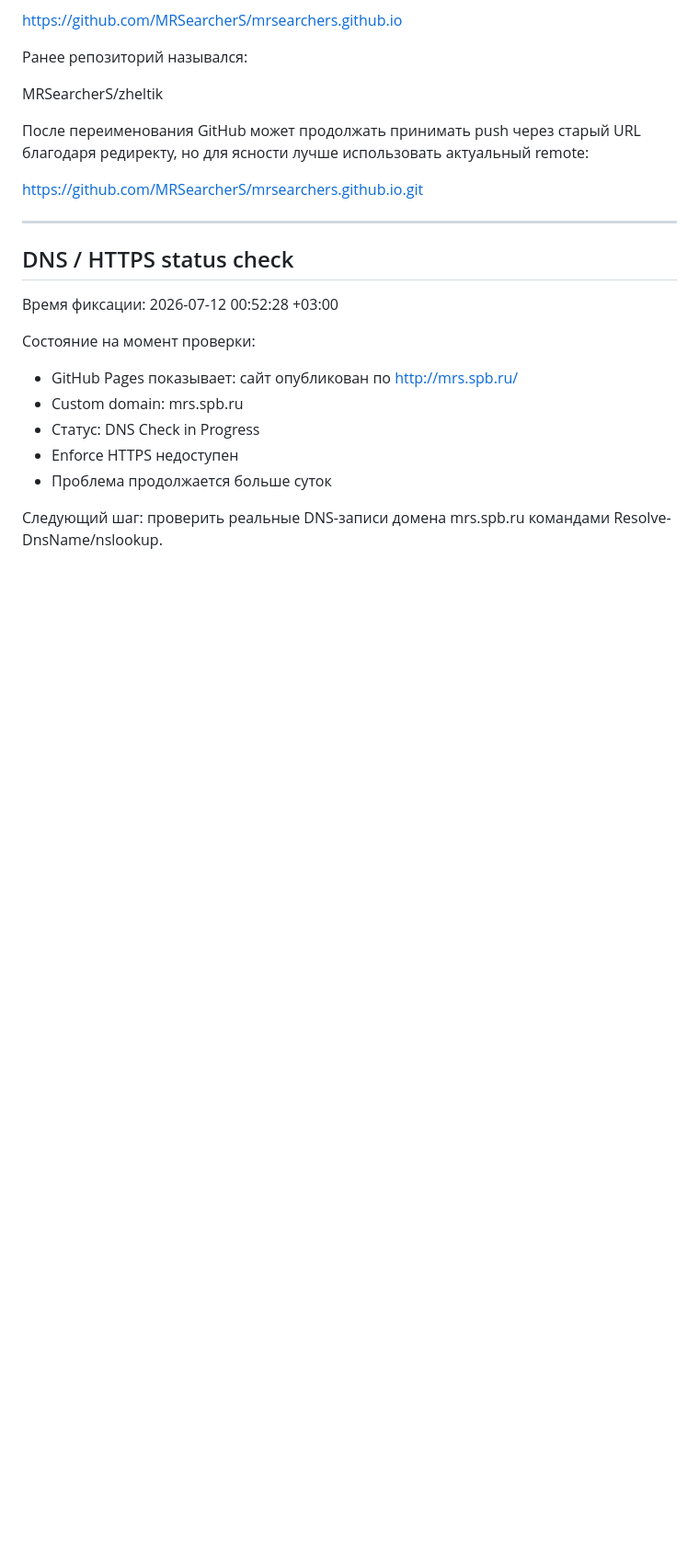
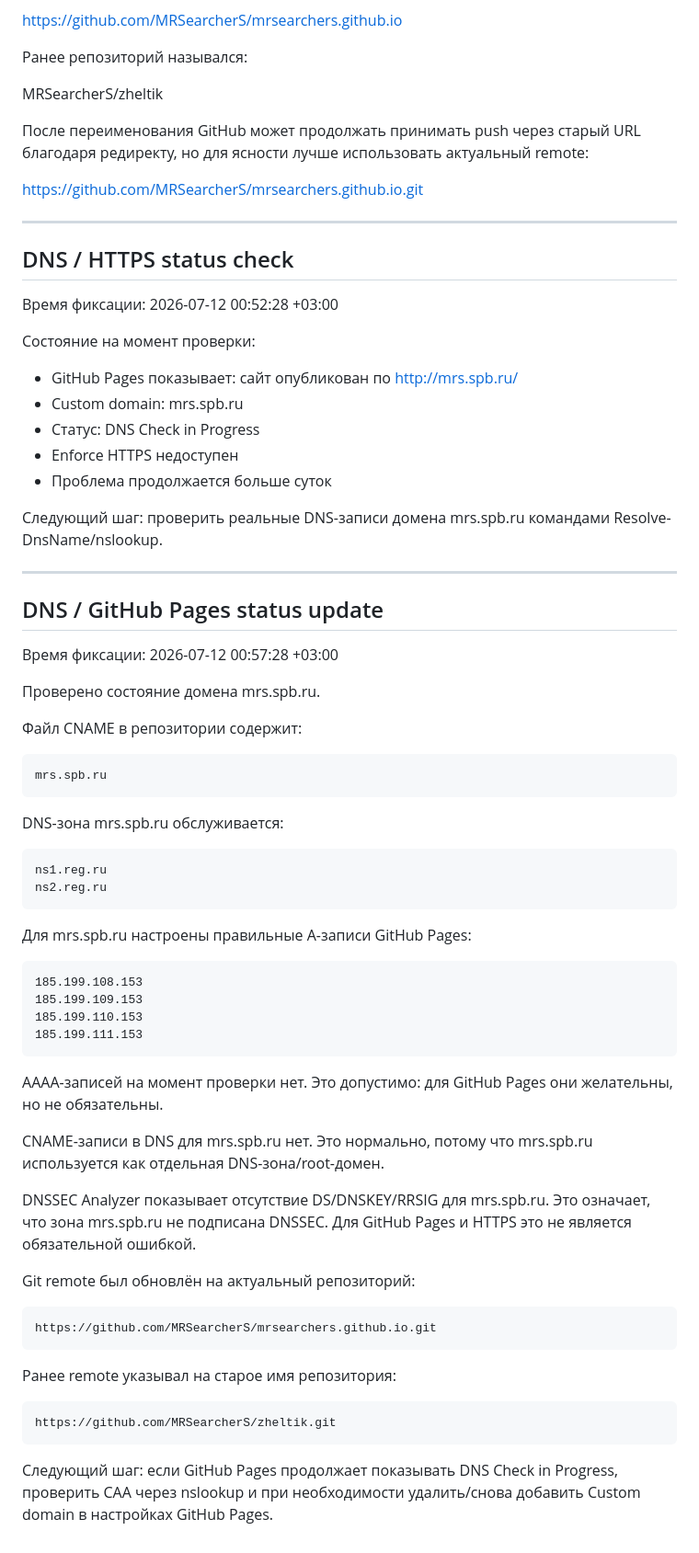
Before and after one commit to MRSearcherS/mrsearchers.github.io, a Markdown page: docs/assistant-context/WORK_LOG.md, the part around the change. Shown at 92% size. GitHub-like rendering; blank space fills up the shorter version.

Commit message:
Update assistant context with DNS and repository status

```diff
--- a/docs/assistant-context/WORK_LOG.md
+++ b/docs/assistant-context/WORK_LOG.md
@@ -235,3 +235,44 @@ https://github.com/MRSearcherS/mrsearchers.github.io.git
 - Проблема продолжается больше суток
 
 Следующий шаг: проверить реальные DNS-записи домена mrs.spb.ru командами Resolve-DnsName/nslookup.
+
+
+---
+
+## DNS / GitHub Pages status update
+
+Время фиксации: 2026-07-12 00:57:28 +03:00
+
+Проверено состояние домена mrs.spb.ru.
+
+Файл CNAME в репозитории содержит:
+
+    mrs.spb.ru
+
+DNS-зона mrs.spb.ru обслуживается:
+
+    ns1.reg.ru
+    ns2.reg.ru
+
+Для mrs.spb.ru настроены правильные A-записи GitHub Pages:
+
+    185.199.108.153
+    185.199.109.153
+    185.199.110.153
+    185.199.111.153
+
+AAAA-записей на момент проверки нет. Это допустимо: для GitHub Pages они желательны, но не обязательны.
+
+CNAME-записи в DNS для mrs.spb.ru нет. Это нормально, потому что mrs.spb.ru используется как отдельная DNS-зона/root-домен.
+
+DNSSEC Analyzer показывает отсутствие DS/DNSKEY/RRSIG для mrs.spb.ru. Это означает, что зона mrs.spb.ru не подписана DNSSEC. Для GitHub Pages и HTTPS это не является обязательной ошибкой.
+
+Git remote был обновлён на актуальный репозиторий:
+
+    https://github.com/MRSearcherS/mrsearchers.github.io.git
+
+Ранее remote указывал на старое имя репозитория:
+
+    https://github.com/MRSearcherS/zheltik.git
+
+Следующий шаг: если GitHub Pages продолжает показывать DNS Check in Progress, проверить CAA через nslookup и при необходимости удалить/снова добавить Custom domain в настройках GitHub Pages.
```
Also changed, not shown: docs/assistant-context/PROJECT_CONTEXT.md (+39 -0 lines).
